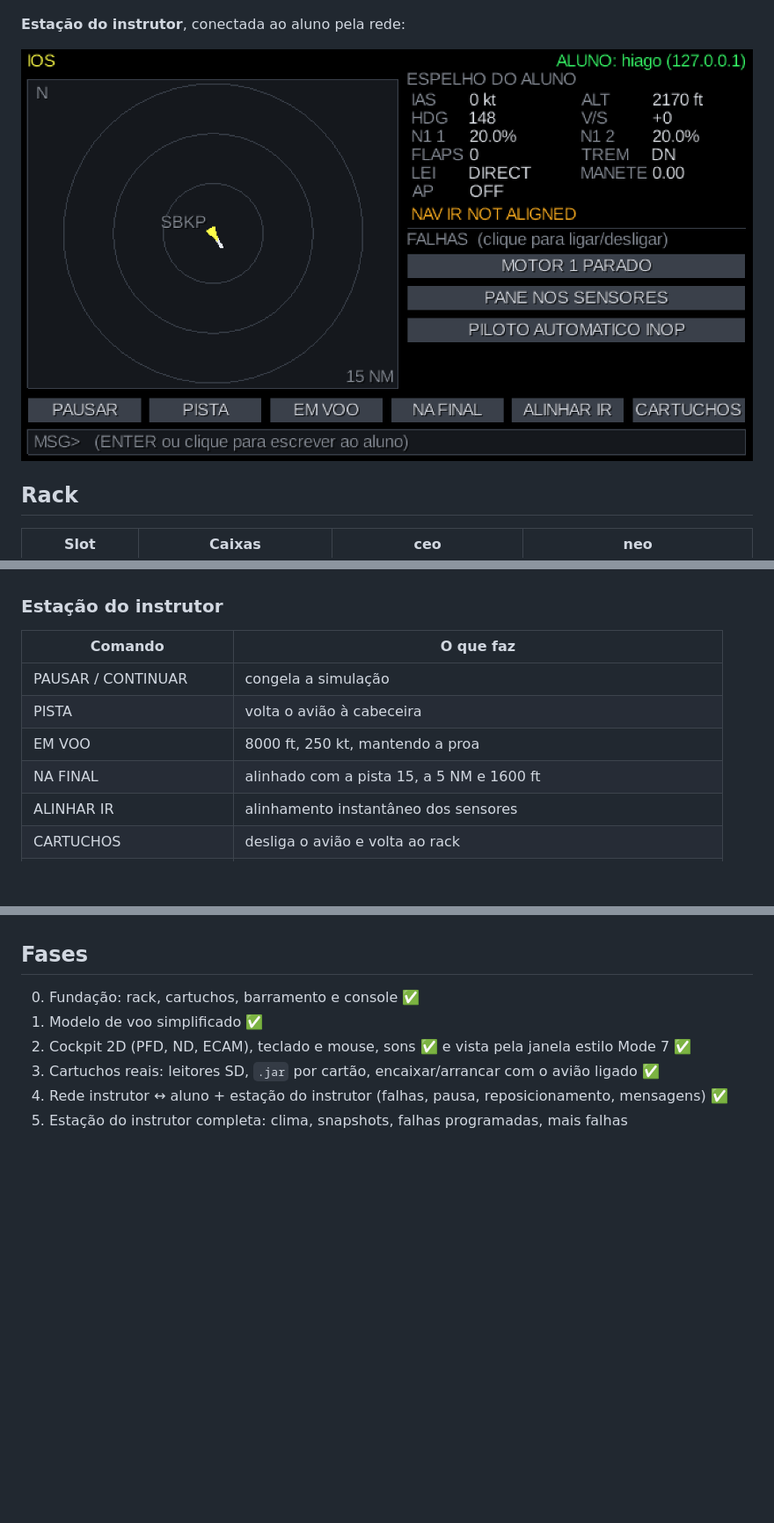
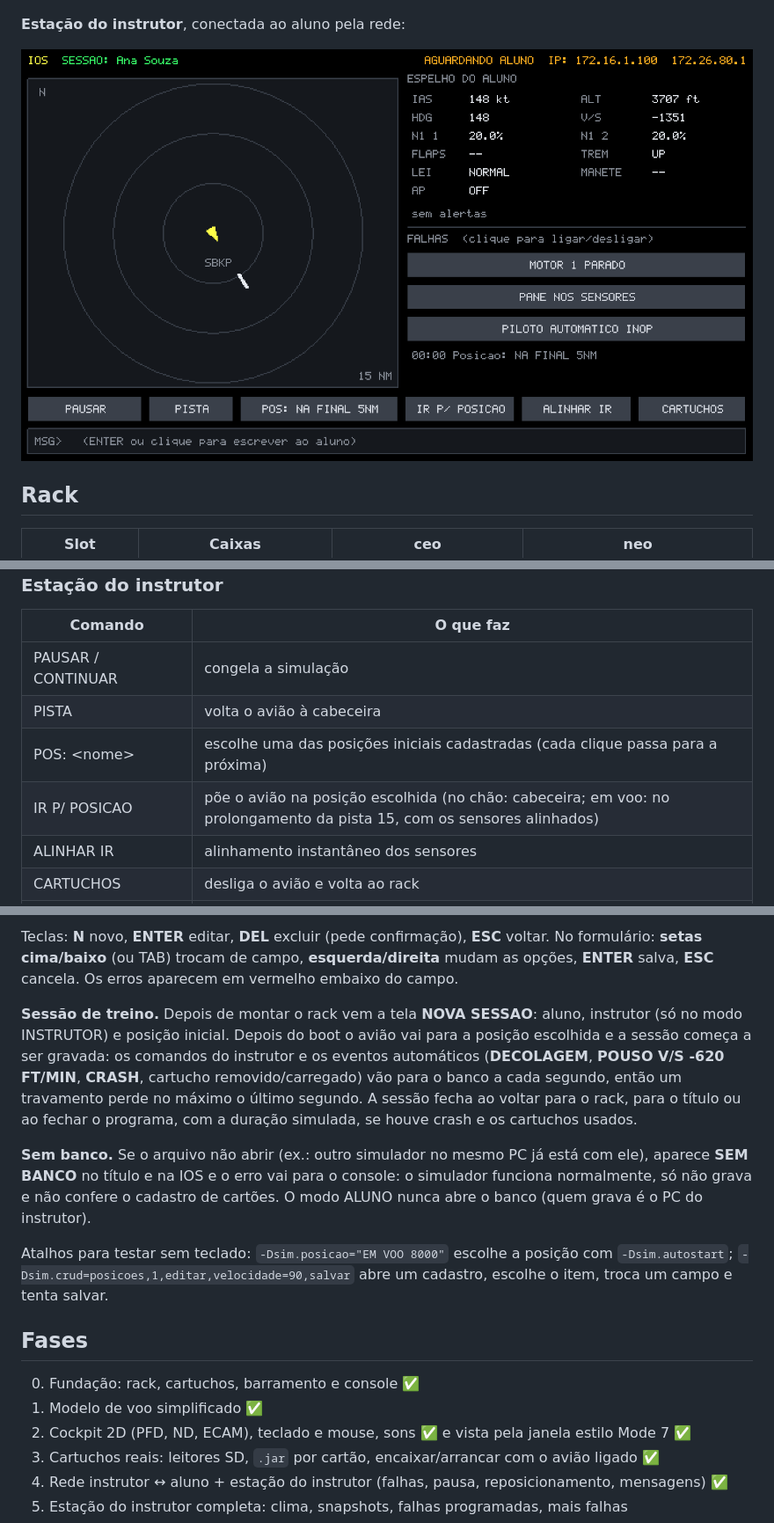
Before and after one commit to duarteHiago/a320-sim, a Markdown page: README.md, 3 parts joined by grey strips. Shown at 88% size. Drawn GitHub-style; pictures changed too: docs/img/ios.png; blank space fills up the shorter version.

```diff
--- a/README.md
+++ b/README.md
@@ -117,8 +119,8 @@ gradlew test              # testes (física, voo com piloto automático, falhas,
 |---|---|
 | PAUSAR / CONTINUAR | congela a simulação |
 | PISTA | volta o avião à cabeceira |
-| EM VOO | 8000 ft, 250 kt, mantendo a proa |
-| NA FINAL | alinhado com a pista 15, a 5 NM e 1600 ft |
+| POS: &lt;nome&gt; | escolhe uma das posições iniciais cadastradas (cada clique passa para a próxima) |
+| IR P/ POSICAO | põe o avião na posição escolhida (no chão: cabeceira; em voo: no prolongamento da pista 15, com os sensores alinhados) |
 | ALINHAR IR | alinhamento instantâneo dos sensores |
 | CARTUCHOS | desliga o avião e volta ao rack |
 | MOTOR 1 PARADO | apaga o motor 1 (alarme ENG 1 FAIL) |
@@ -180,3 +201,11 @@ Mouse no FCU: rodinha sobre SPD/HDG/ALT/V/S ajusta (SHIFT = x10), clique em AP1
+Teclas: **N** novo, **ENTER** editar, **DEL** excluir (pede confirmação), **ESC** voltar. No formulário: **setas cima/baixo** (ou TAB) trocam de campo, **esquerda/direita** mudam as opções, **ENTER** salva, **ESC** cancela. Os erros aparecem em vermelho embaixo do campo.
+
+**Sessão de treino.** Depois de montar o rack vem a tela **NOVA SESSAO**: aluno, instrutor (só no modo INSTRUTOR) e posição inicial. Depois do boot o avião vai para a posição escolhida e a sessão começa a ser gravada: os comandos do instrutor e os eventos automáticos (**DECOLAGEM**, **POUSO V/S -620 FT/MIN**, **CRASH**, cartucho removido/carregado) vão para o banco a cada segundo, então um travamento perde no máximo o último segundo. A sessão fecha ao voltar para o rack, para o título ou ao fechar o programa, com a duração simulada, se houve crash e os cartuchos usados.
+
+**Sem banco.** Se o arquivo não abrir (ex.: outro simulador no mesmo PC já está com ele), aparece **SEM BANCO** no título e na IOS e o erro vai para o console: o simulador funciona normalmente, só não grava e não confere o cadastro de cartões. O modo ALUNO nunca abre o banco (quem grava é o PC do instrutor).
+
+Atalhos para testar sem teclado: `-Dsim.posicao="EM VOO 8000"` escolhe a posição com `-Dsim.autostart`; `-Dsim.crud=posicoes,1,editar,velocidade=90,salvar` abre um cadastro, escolhe o item, troca um campo e tenta salvar.
+
 ## Fases
 
 0. Fundação: rack, cartuchos, barramento e console ✅
```
Also changed, not shown: other parts of README.md (+22 -1 lines), docs/img/cadastro-posicoes.png (added), docs/img/nova-sessao.png (added), docs/img/sessoes.png (added).
